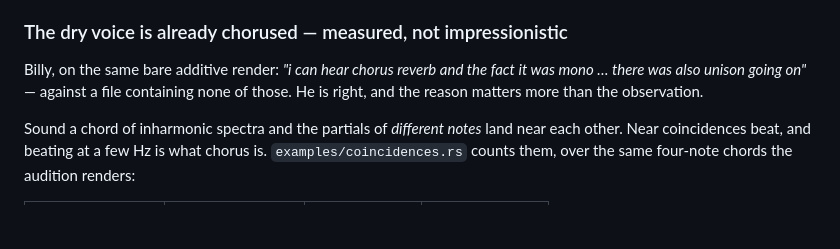
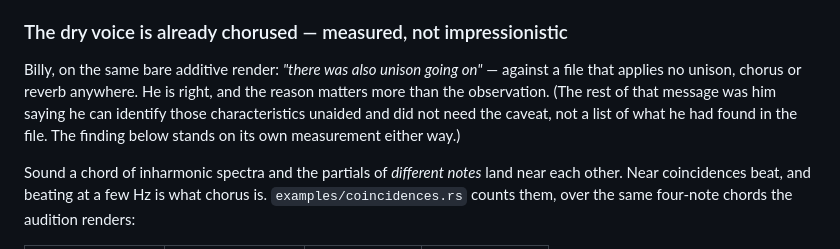
Before and after one commit to wraithsys/akindoflikeness-site, a Markdown page: phyllotaxis/DESIGN.md, the part around the change. Drawn GitHub-style; blank space fills up the shorter version.

Commit message:
Fix a misattributed quote in the coincidences finding
Billy was saying he can identify chorus, reverb and mono unaided - that he
did not need the caveat - not listing what he had found in the render. Only
"there was also unison going on" was a report about the file, and 119 exactly
doubled partials in fm II is what it was.

The measurement and the FX consequence are unaffected; they stand on the
count, not on the quote.

Co-Authored-By: Claude Opus 5 <noreply@anthropic.com>
Claude-Session: https://claude.ai/code/session_01VQrtXAEAiAwPABLo3kUrc2

```diff
--- a/phyllotaxis/DESIGN.md
+++ b/phyllotaxis/DESIGN.md
@@ -218,9 +218,12 @@ prompting. Everything downstream can be built on it.
 
 ### The dry voice is already chorused — measured, not impressionistic
 
-Billy, on the same bare additive render: *"i can hear chorus reverb and the fact
-it was mono … there was also unison going on"* — against a file containing none
-of those. He is right, and the reason matters more than the observation.
+Billy, on the same bare additive render: *"there was also unison going on"* —
+against a file that applies no unison, chorus or reverb anywhere. He is right,
+and the reason matters more than the observation. (The rest of that message was
+him saying he can identify those characteristics unaided and did not need the
+caveat, not a list of what he had found in the file. The finding below stands on
+its own measurement either way.)
 
 Sound a chord of inharmonic spectra and the partials of *different notes* land
 near each other. Near coincidences beat, and beating at a few Hz is what chorus
```
